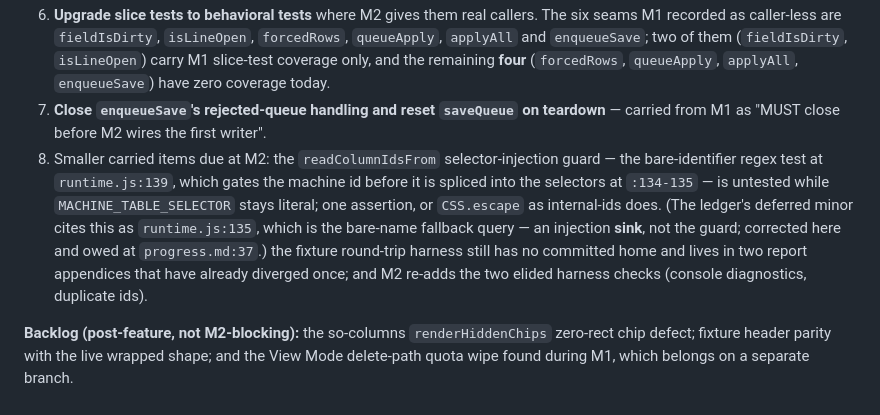
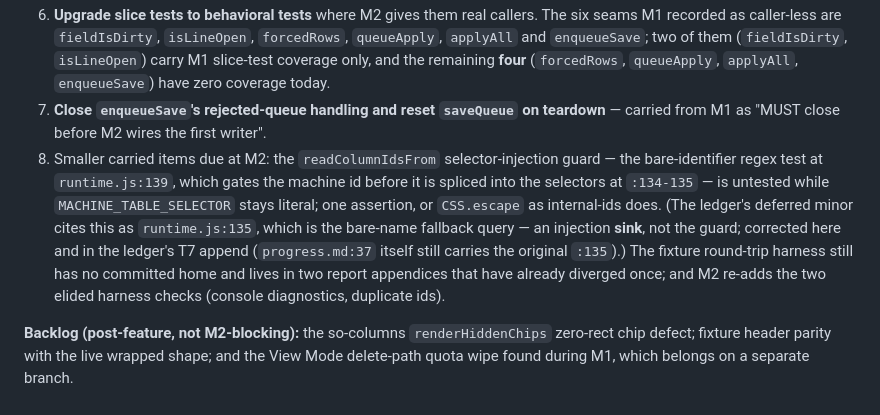
Before and after one commit to tricksterbivek/SuiteMateV3, a Markdown page: save/CHECKPOINTS.md, the part around the change. Rendered like a GitHub page.

Commit message:
docs: checkpoint re-review micro-fixes (capitalization, ledger-cite phrasing)

```diff
--- a/save/CHECKPOINTS.md
+++ b/save/CHECKPOINTS.md
@@ -1356,6 +1356,6 @@ M1's condition **(6)** — "one live re-probe showing `bound=true` with zero idl
 5. **Decide entry-row dirtiness deliberately** (see Carried gaps).
 6. **Upgrade slice tests to behavioral tests** where M2 gives them real callers. The six seams M1 recorded as caller-less are `fieldIsDirty`, `isLineOpen`, `forcedRows`, `queueApply`, `applyAll` and `enqueueSave`; two of them (`fieldIsDirty`, `isLineOpen`) carry M1 slice-test coverage only, and the remaining **four** (`forcedRows`, `queueApply`, `applyAll`, `enqueueSave`) have zero coverage today.
 7. **Close `enqueueSave`'s rejected-queue handling and reset `saveQueue` on teardown** — carried from M1 as "MUST close before M2 wires the first writer".
-8. Smaller carried items due at M2: the `readColumnIdsFrom` selector-injection guard — the bare-identifier regex test at `runtime.js:139`, which gates the machine id before it is spliced into the selectors at `:134-135` — is untested while `MACHINE_TABLE_SELECTOR` stays literal; one assertion, or `CSS.escape` as internal-ids does. (The ledger's deferred minor cites this as `runtime.js:135`, which is the bare-name fallback query — an injection **sink**, not the guard; corrected here and owed at `progress.md:37`.) the fixture round-trip harness still has no committed home and lives in two report appendices that have already diverged once; and M2 re-adds the two elided harness checks (console diagnostics, duplicate ids).
+8. Smaller carried items due at M2: the `readColumnIdsFrom` selector-injection guard — the bare-identifier regex test at `runtime.js:139`, which gates the machine id before it is spliced into the selectors at `:134-135` — is untested while `MACHINE_TABLE_SELECTOR` stays literal; one assertion, or `CSS.escape` as internal-ids does. (The ledger's deferred minor cites this as `runtime.js:135`, which is the bare-name fallback query — an injection **sink**, not the guard; corrected here and in the ledger's T7 append (`progress.md:37` itself still carries the original `:135`).) The fixture round-trip harness still has no committed home and lives in two report appendices that have already diverged once; and M2 re-adds the two elided harness checks (console diagnostics, duplicate ids).
 
 **Backlog (post-feature, not M2-blocking):** the so-columns `renderHiddenChips` zero-rect chip defect; fixture header parity with the live wrapped shape; and the View Mode delete-path quota wipe found during M1, which belongs on a separate branch.
```
